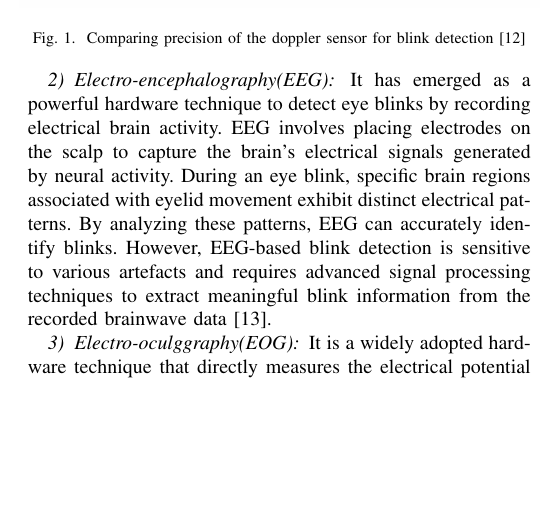
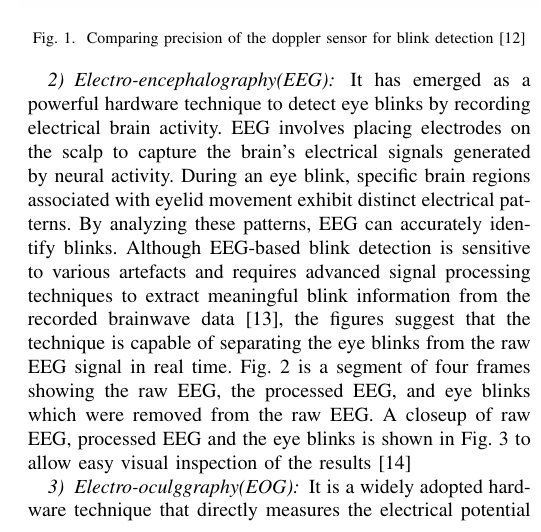
Before and after one commit to ishaan-kapoor/BlinkLiteratureSurvey, a LaTeX paper (conference_101719.tex): part of one column of page 3 of 7, cut so that both start at the same text, the shorter picture padded with empty space. Compiled offline with pdfLaTeX; a missing font is replaced by an installed copy or a similar font; a LaTeX package or settings file that is missing is left out.

Commit message:
Fig 2 and 3

```diff
--- a/conference_101719.tex
+++ b/conference_101719.tex
@@ -163,7 +163,13 @@ The utilization of Doppler sensors for detecting human eye blinking marks a nove
 \label{fig1}
 \end{figure}
 \subsubsection{Electro-encephalography(EEG)}
-It has emerged as a powerful hardware technique to detect eye blinks by recording electrical brain activity. EEG involves placing electrodes on the scalp to capture the brain's electrical signals generated by neural activity. During an eye blink, specific brain regions associated with eyelid movement exhibit distinct electrical patterns. By analyzing these patterns, EEG can accurately identify blinks. However, EEG-based blink detection is sensitive to various artefacts and requires advanced signal processing techniques to extract meaningful blink information from the recorded brainwave data \cite {EEG2}.
+It has emerged as a
+powerful hardware technique to detect eye blinks by recording
+electrical brain activity. EEG involves placing electrodes on
+the scalp to capture the brain’s electrical signals generated
+by neural activity. During an eye blink, specific brain regions
+associated with eyelid movement exhibit distinct electrical patterns. By analyzing these patterns, EEG can accurately identify blinks. Although EEG-based blink detection is sensitive to various artefacts and requires advanced signal processing techniques to extract meaningful blink information from the recorded brainwave data \cite {EEG2}, the figures suggest that the technique is capable of separating the eye blinks from the raw EEG signal in real time. Fig. 2 is a segment of four frames showing the raw EEG, the processed EEG, and eye blinks which were removed from the raw EEG. A closeup of raw EEG, processed EEG and the eye blinks is shown in Fig. 3 to allow easy visual inspection of the results \cite {EEG}
+
 \begin{figure}[htbp]
 \centerline{\includegraphics[width=0.5\textwidth]{eeg1.png}}
 \caption{  Separation of eye blinks from raw EEG signal \cite {EEG}}
```
